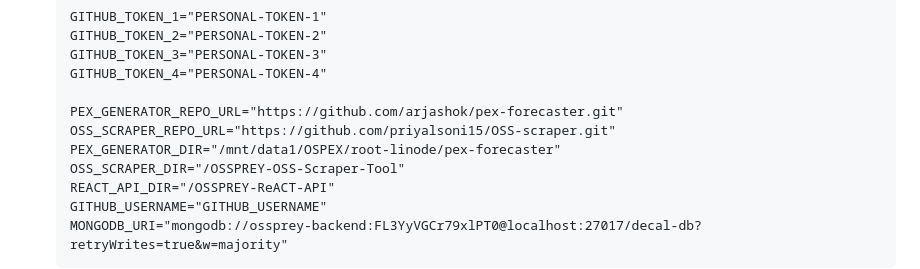
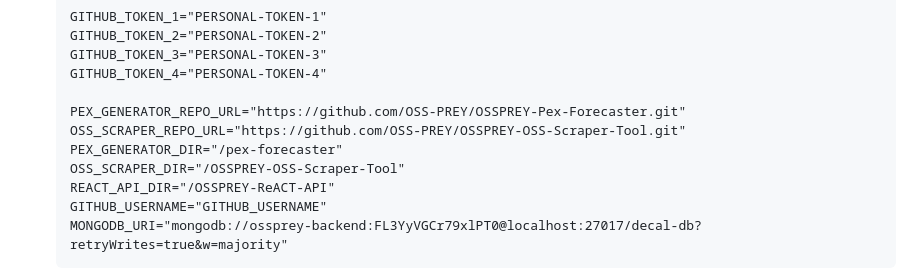
Before and after one commit to OSS-PREY/OSSPREY-Website, a Markdown page: readme.md, the part around the change. Rendered like a GitHub page.

Commit message:
Update repository URLs and directory paths in README

```diff
--- a/readme.md
+++ b/readme.md
@@ -121,9 +121,9 @@ git clone https://github.com/OSS-PREY/OSSPREY-OSS-Scraper-Tool
     GITHUB_TOKEN_3="PERSONAL-TOKEN-3"
     GITHUB_TOKEN_4="PERSONAL-TOKEN-4"
 
-    PEX_GENERATOR_REPO_URL="https://github.com/arjashok/pex-forecaster.git"
-    OSS_SCRAPER_REPO_URL="https://github.com/priyalsoni15/OSS-scraper.git"
-    PEX_GENERATOR_DIR="/mnt/data1/OSPEX/root-linode/pex-forecaster"
+    PEX_GENERATOR_REPO_URL="https://github.com/OSS-PREY/OSSPREY-Pex-Forecaster.git"
+    OSS_SCRAPER_REPO_URL="https://github.com/OSS-PREY/OSSPREY-OSS-Scraper-Tool.git"
+    PEX_GENERATOR_DIR="/pex-forecaster"
     OSS_SCRAPER_DIR="/OSSPREY-OSS-Scraper-Tool"
     REACT_API_DIR="/OSSPREY-ReACT-API"
     GITHUB_USERNAME="GITHUB_USERNAME"
```
